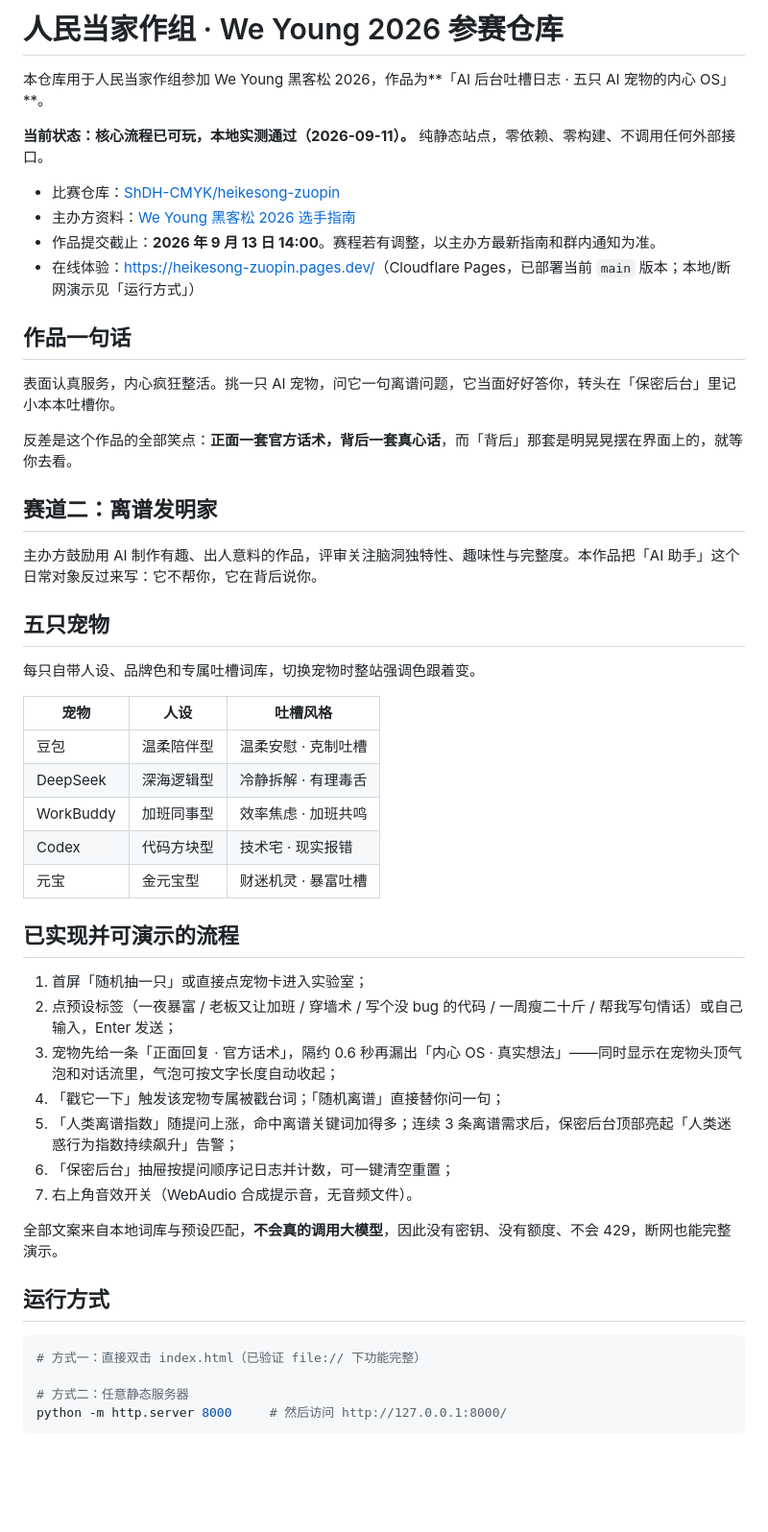
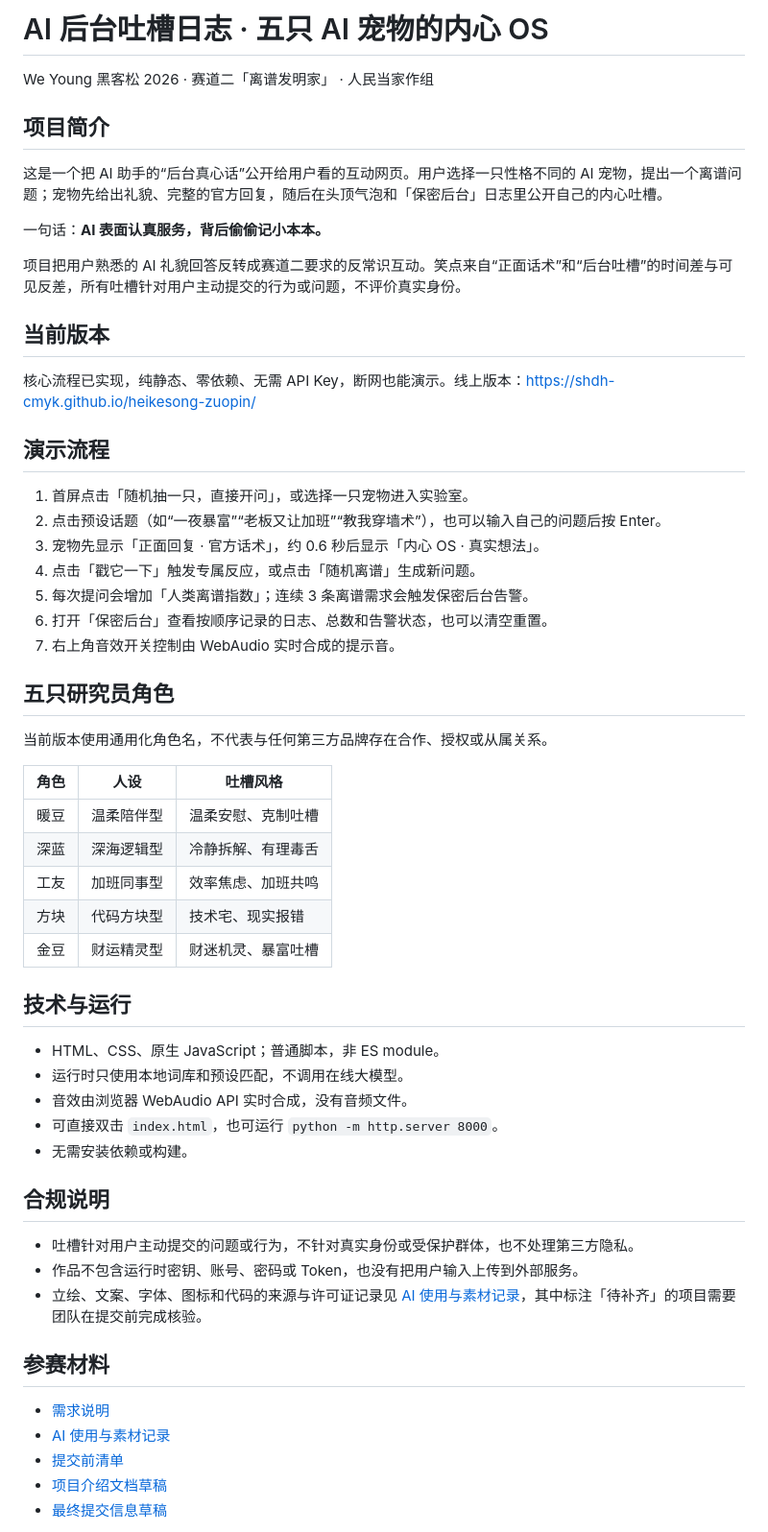
Before and after one commit to ShDH-CMYK/heikesong-zuopin, a Markdown page: README.md, the part around one of its changes. Shown at 96% size. Rendered like a GitHub page; blank space fills up the shorter version.

Commit message:
docs: align project materials and generic character names

````diff
--- a/README.md
+++ b/README.md
@@ -1,54 +1,60 @@
-# 人民当家作组 · We Young 2026 参赛仓库
+# AI 后台吐槽日志 · 五只 AI 宠物的内心 OS
 
-本仓库用于人民当家作组参加 We Young 黑客松 2026，作品为**「AI 后台吐槽日志 · 五只 AI 宠物的内心 OS」**。
+We Young 黑客松 2026 · 赛道二「离谱发明家」 · 人民当家作组
 
-**当前状态：核心流程已可玩，本地实测通过（2026-09-11）。** 纯静态站点，零依赖、零构建、不调用任何外部接口。
+## 项目简介
 
-- 比赛仓库：[ShDH-CMYK/heikesong-zuopin](https://github.com/ShDH-CMYK/heikesong-zuopin)
-- 主办方资料：[We Young 黑客松 2026 选手指南](https://my.feishu.cn/wiki/GCwZwKKG9iZ5ZMkV86wcjjLDnqf)
-- 作品提交截止：**2026 年 9 月 13 日 14:00**。赛程若有调整，以主办方最新指南和群内通知为准。
-- 在线体验：<https://heikesong-zuopin.pages.dev/>（Cloudflare Pages，已部署当前 `main` 版本；本地/断网演示见「运行方式」）
+这是一个把 AI 助手的“后台真心话”公开给用户看的互动网页。用户选择一只性格不同的 AI 宠物，提出一个离谱问题；宠物先给出礼貌、完整的官方回复，随后在头顶气泡和「保密后台」日志里公开自己的内心吐槽。
 
-## 作品一句话
+一句话：**AI 表面认真服务，背后偷偷记小本本。**
 
-表面认真服务，内心疯狂整活。挑一只 AI 宠物，问它一句离谱问题，它当面好好答你，转头在「保密后台」里记小本本吐槽你。
+项目把用户熟悉的 AI 礼貌回答反转成赛道二要求的反常识互动。笑点来自“正面话术”和“后台吐槽”的时间差与可见反差，所有吐槽针对用户主动提交的行为或问题，不评价真实身份。
 
-反差是这个作品的全部笑点：**正面一套官方话术，背后一套真心话**，而「背后」那套是明晃晃摆在界面上的，就等你去看。
+## 当前版本
 
-## 赛道二：离谱发明家
+核心流程已实现，纯静态、零依赖、无需 API Key，断网也能演示。线上版本：[https://shdh-cmyk.github.io/heikesong-zuopin/](https://shdh-cmyk.github.io/heikesong-zuopin/)
 
-主办方鼓励用 AI 制作有趣、出人意料的作品，评审关注脑洞独特性、趣味性与完整度。本作品把「AI 助手」这个日常对象反过来写：它不帮你，它在背后说你。
+## 演示流程
 
-## 五只宠物
+1. 首屏点击「随机抽一只，直接开问」，或选择一只宠物进入实验室。
+2. 点击预设话题（如“一夜暴富”“老板又让加班”“教我穿墙术”），也可以输入自己的问题后按 Enter。
+3. 宠物先显示「正面回复 · 官方话术」，约 0.6 秒后显示「内心 OS · 真实想法」。
+4. 点击「戳它一下」触发专属反应，或点击「随机离谱」生成新问题。
+5. 每次提问会增加「人类离谱指数」；连续 3 条离谱需求会触发保密后台告警。
+6. 打开「保密后台」查看按顺序记录的日志、总数和告警状态，也可以清空重置。
+7. 右上角音效开关控制由 WebAudio 实时合成的提示音。
 
-每只自带人设、品牌色和专属吐槽词库，切换宠物时整站强调色跟着变。
+## 五只研究员角色
 
-| 宠物 | 人设 | 吐槽风格 |
+当前版本使用通用化角色名，不代表与任何第三方品牌存在合作、授权或从属关系。
+
+| 角色 | 人设 | 吐槽风格 |
 | --- | --- | --- |
-| 豆包 | 温柔陪伴型 | 温柔安慰 · 克制吐槽 |
-| DeepSeek | 深海逻辑型 | 冷静拆解 · 有理毒舌 |
-| WorkBuddy | 加班同事型 | 效率焦虑 · 加班共鸣 |
-| Codex | 代码方块型 | 技术宅 · 现实报错 |
-| 元宝 | 金元宝型 | 财迷机灵 · 暴富吐槽 |
+| 暖豆 | 温柔陪伴型 | 温柔安慰、克制吐槽 |
+| 深蓝 | 深海逻辑型 | 冷静拆解、有理毒舌 |
+| 工友 | 加班同事型 | 效率焦虑、加班共鸣 |
+| 方块 | 代码方块型 | 技术宅、现实报错 |
+| 金豆 | 财运精灵型 | 财迷机灵、暴富吐槽 |
 
-## 已实现并可演示的流程
+## 技术与运行
 
-1. 首屏「随机抽一只」或直接点宠物卡进入实验室；
-2. 点预设标签（一夜暴富 / 老板又让加班 / 穿墙术 / 写个没 bug 的代码 / 一周瘦二十斤 / 帮我写句情话）或自己输入，Enter 发送；
-3. 宠物先给一条「正面回复 · 官方话术」，隔约 0.6 秒再漏出「内心 OS · 真实想法」——同时显示在宠物头顶气泡和对话流里，气泡可按文字长度自动收起；
-4. 「戳它一下」触发该宠物专属被戳台词；「随机离谱」直接替你问一句；
-5. 「人类离谱指数」随提问上涨，命中离谱关键词加得多；连续 3 条离谱需求后，保密后台顶部亮起「人类迷惑行为指数持续飙升」告警；
-6. 「保密后台」抽屉按提问顺序记日志并计数，可一键清空重置；
-7. 右上角音效开关（WebAudio 合成提示音，无音频文件）。
+- HTML、CSS、原生 JavaScript；普通脚本，非 ES module。
+- 运行时只使用本地词库和预设匹配，不调用在线大模型。
+- 音效由浏览器 WebAudio API 实时合成，没有音频文件。
+- 可直接双击 `index.html`，也可运行 `python -m http.server 8000`。
+- 无需安装依赖或构建。
 
-全部文案来自本地词库与预设匹配，**不会真的调用大模型**，因此没有密钥、没有额度、不会 429，断网也能完整演示。
+## 合规说明
 
-## 运行方式
+- 吐槽针对用户主动提交的问题或行为，不针对真实身份或受保护群体，也不处理第三方隐私。
+- 作品不包含运行时密钥、账号、密码或 Token，也没有把用户输入上传到外部服务。
+- 立绘、文案、字体、图标和代码的来源与许可证记录见 [AI 使用与素材记录](docs/AI使用与素材记录.md)，其中标注「待补齐」的项目需要团队在提交前完成核验。
 
-```bash
-# 方式一：直接双击 index.html（已验证 file:// 下功能完整）
+## 参赛材料
 
-# 方式二：任意静态服务器
-python -m http.server 8000     # 然后访问 http://127.0.0.1:8000/
-```
+- [需求说明](docs/需求说明.md)
+- [AI 使用与素材记录](docs/AI使用与素材记录.md)
+- [提交前清单](docs/提交前清单.md)
+- [项目介绍文档草稿](docs/项目介绍文档草稿.md)
+- [最终提交信息草稿](docs/最终提交信息草稿.md)
 
````
Also changed, not shown: other parts of README.md (+1 -41 lines).
